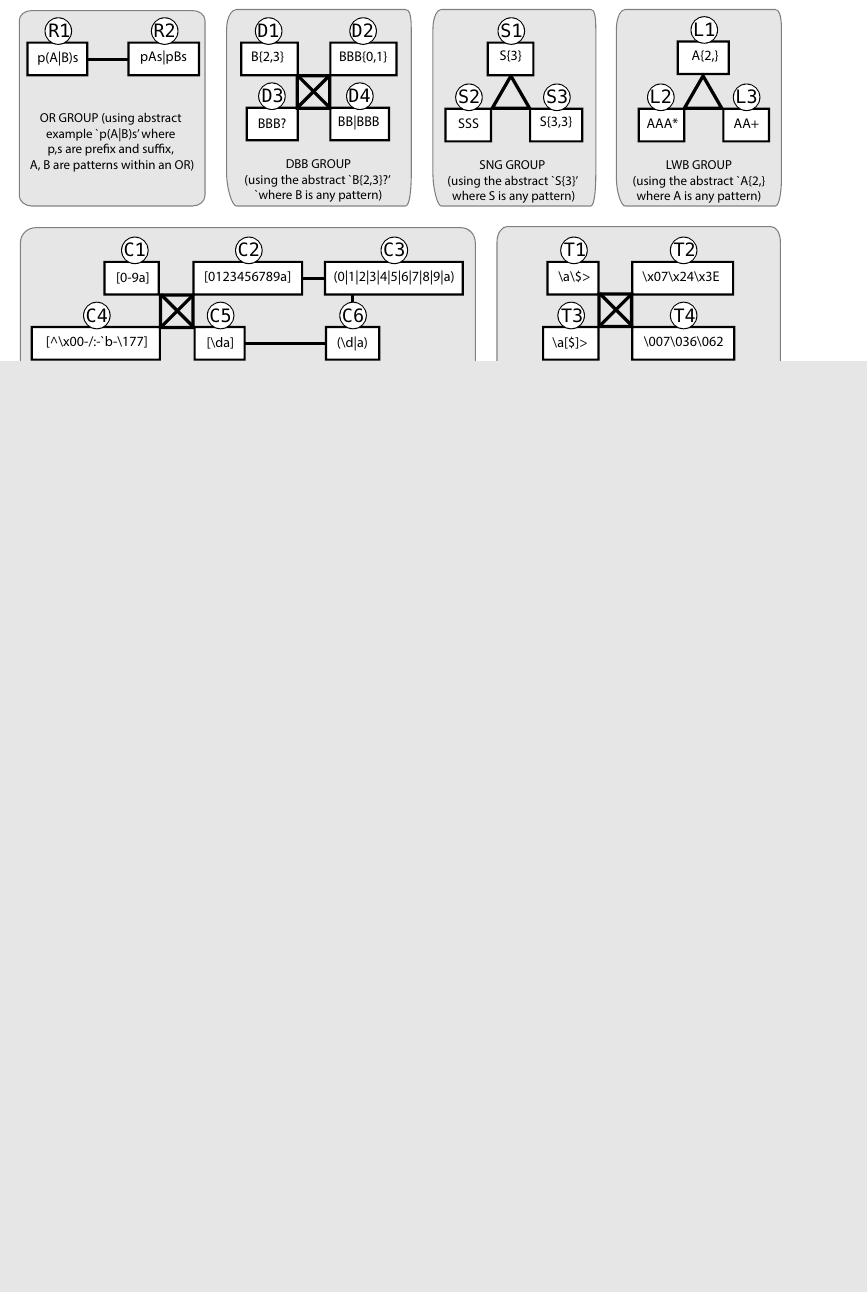
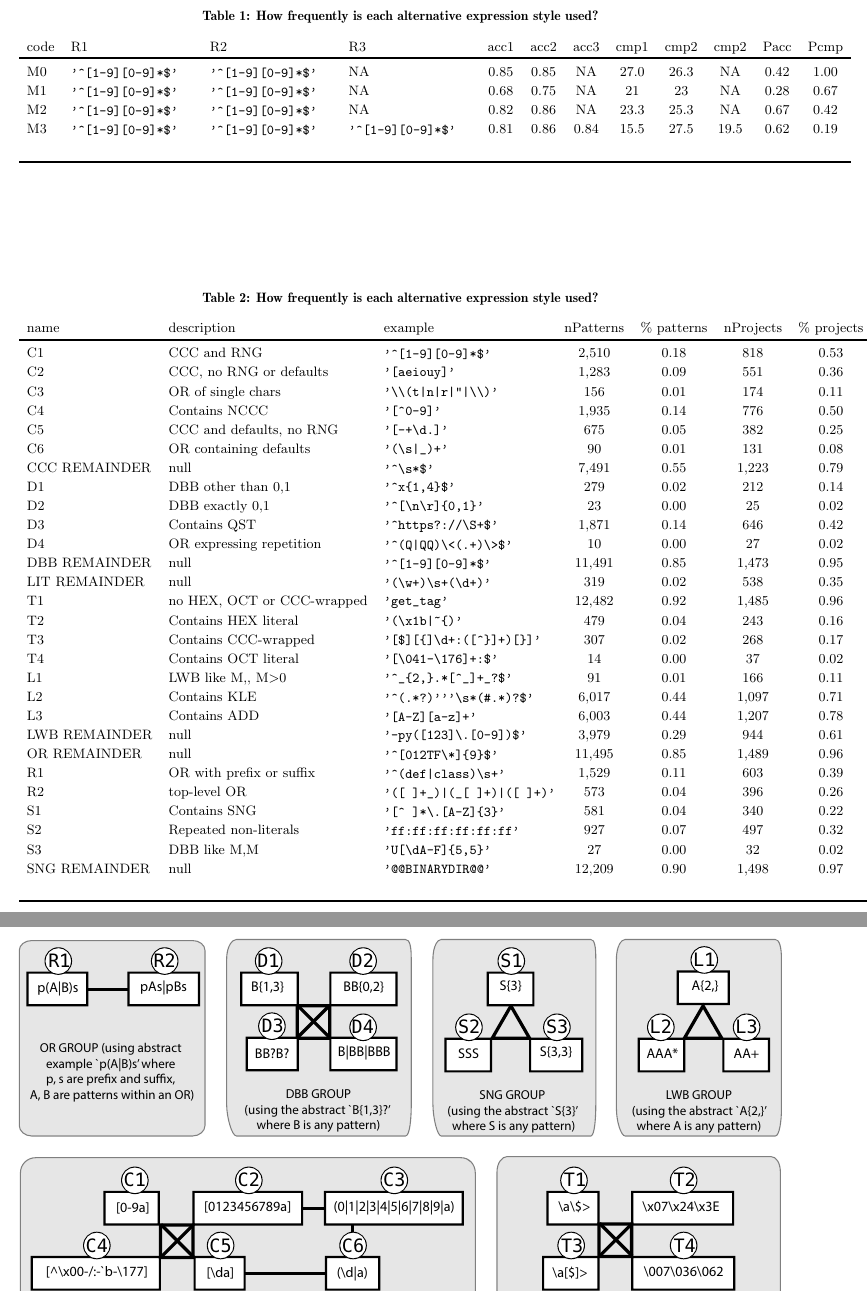
Before and after one commit to wangpeipei90/RegexSmells, a LaTeX paper (paper/paper.tex, which reads paper/table/metagroupTable.tex, paper/table/nodeCountTable.tex): part of page 3 of 3 before the commit and two parts of pages 3 and 4 of 4 after it, the two joined at a grey line, cut at the place of the change, the shorter picture padded with empty space. Compiled offline with pdfLaTeX.

Commit message:
pushing table

```diff
--- /dev/null
+++ b/paper/table/metagroupTable.tex
@@ -0,0 +1,79 @@
+\begin{table*}
+\begin{center}
+\caption{How frequently is each alternative expression style used?}
+\label{table:nodeCount}
+\begin{tabular}
+{llllcccccccc}
+code & R1 & R2 & R3 & acc1 & acc2 & acc3 & cmp1 & cmp2 &cmp2 & Pacc & Pcmp \\
+\toprule[0.16em]
+M0 &
+\begin{minipage}{1.12in}\begin{verbatim}
+'^[1-9][0-9]*$'\end{verbatim}\end{minipage}
+ &
+ \begin{minipage}{1.12in}\begin{verbatim}
+'^[1-9][0-9]*$'\end{verbatim}\end{minipage}
+ &
+ NA &
+0.85 &
+0.85 &
+NA &
+27.0 &
+26.3 &
+NA &
+0.42 &
+1.00\\
+M1 &
+\begin{minipage}{1.12in}\begin{verbatim}
+'^[1-9][0-9]*$'\end{verbatim}\end{minipage}
+ &
+ \begin{minipage}{1.12in}\begin{verbatim}
+'^[1-9][0-9]*$'\end{verbatim}\end{minipage}
+ &
+  NA &
+0.68 &
+0.75 &
+ NA &
+21 &
+23 &
+ NA &
+0.28 &
+0.67\\
+M2 &
+\begin{minipage}{1.12in}\begin{verbatim}
+'^[1-9][0-9]*$'\end{verbatim}\end{minipage}
+ &
+ \begin{minipage}{1.12in}\begin{verbatim}
+'^[1-9][0-9]*$'\end{verbatim}\end{minipage}
+ &
+  NA &
+0.82 &
+0.86 &
+ NA &
+23.3 &
+25.3 &
+ NA &
+0.67 &
+0.42\\
+M3 &
+\begin{minipage}{1.12in}\begin{verbatim}
+'^[1-9][0-9]*$'\end{verbatim}\end{minipage}
+ &
+ \begin{minipage}{1.12in}\begin{verbatim}
+'^[1-9][0-9]*$'\end{verbatim}\end{minipage}
+ &
+  \begin{minipage}{1.12in}\begin{verbatim}
+'^[1-9][0-9]*$'\end{verbatim}\end{minipage}
+ &
+0.81 &
+0.86 &
+0.84 &
+15.5 &
+27.5 &
+19.5 &
+0.62 &
+0.19\\
+ \\
+\bottomrule[0.13em]
+\end{tabular}
+\end{center}
+\end{table*}
--- /dev/null
+++ b/paper/table/nodeCountTable.tex
@@ -0,0 +1,271 @@
+\begin{table*}
+\begin{center}
+\caption{How frequently is each alternative expression style used?}
+\label{table:nodeCount}
+\begin{tabular}
+{lllcccc}
+name & description & example & nPatterns & \% patterns & nProjects & \% projects \\
+\toprule[0.16em]
+C1 &
+CCC and RNG &
+\begin{minipage}{1.50in}\begin{verbatim}
+'^[1-9][0-9]*$'\end{verbatim}\end{minipage}
+ &
+2,510 &
+0.18 &
+818 &
+0.53\\
+C2 &
+CCC, no RNG or defaults &
+\begin{minipage}{1.50in}\begin{verbatim}
+'[aeiouy]'\end{verbatim}\end{minipage}
+ &
+1,283 &
+0.09 &
+551 &
+0.36\\
+C3 &
+OR of single chars &
+\begin{minipage}{1.50in}\begin{verbatim}
+'\\(t|n|r|"|\\)'\end{verbatim}\end{minipage}
+ &
+156 &
+0.01 &
+174 &
+0.11\\
+C4 &
+Contains NCCC &
+\begin{minipage}{1.50in}\begin{verbatim}
+'[^0-9]'\end{verbatim}\end{minipage}
+ &
+1,935 &
+0.14 &
+776 &
+0.50\\
+C5 &
+CCC and defaults, no RNG &
+\begin{minipage}{1.50in}\begin{verbatim}
+'[-+\d.]'\end{verbatim}\end{minipage}
+ &
+675 &
+0.05 &
+382 &
+0.25\\
+C6 &
+OR containing defaults &
+\begin{minipage}{1.50in}\begin{verbatim}
+'(\s|_)+'\end{verbatim}\end{minipage}
+ &
+90 &
+0.01 &
+131 &
+0.08\\
+CCC REMAINDER &
+null &
+\begin{minipage}{1.50in}\begin{verbatim}
+'^\s*$'\end{verbatim}\end{minipage}
+ &
+7,491 &
+0.55 &
+1,223 &
+0.79\\
+
+D1 &
+DBB other than {0,1} &
+\begin{minipage}{1.50in}\begin{verbatim}
+'^x{1,4}$'\end{verbatim}\end{minipage}
+ &
+279 &
+0.02 &
+212 &
+0.14\\
+D2 &
+DBB exactly {0,1} &
+\begin{minipage}{1.50in}\begin{verbatim}
+'^[\n\r]{0,1}'\end{verbatim}\end{minipage}
+ &
+23 &
+0.00 &
+25 &
+0.02\\
+D3 &
+Contains QST &
+\begin{minipage}{1.50in}\begin{verbatim}
+'^https?://\S+$'\end{verbatim}\end{minipage}
+ &
+1,871 &
+0.14 &
+646 &
+0.42\\
+D4 &
+OR expressing repetition &
+\begin{minipage}{1.50in}\begin{verbatim}
+'^(Q|QQ)\<(.+)\>$'\end{verbatim}\end{minipage}
+ &
+10 &
+0.00 &
+27 &
+0.02\\
+DBB REMAINDER &
+null &
+\begin{minipage}{1.50in}\begin{verbatim}
+'^[1-9][0-9]*$'\end{verbatim}\end{minipage}
+ &
+11,491 &
+0.85 &
+1,473 &
+0.95\\
+
+LIT REMAINDER &
+null &
+\begin{minipage}{1.50in}\begin{verbatim}
+'(\w+)\s+(\d+)'\end{verbatim}\end{minipage}
+ &
+319 &
+0.02 &
+538 &
+0.35\\
+T1 &
+no HEX, OCT or CCC-wrapped &
+\begin{minipage}{1.50in}\begin{verbatim}
+'get_tag'\end{verbatim}\end{minipage}
+ &
+12,482 &
+0.92 &
+1,485 &
+0.96\\
+T2 &
+Contains HEX literal &
+\begin{minipage}{1.50in}\begin{verbatim}
+'(\x1b|~{)'\end{verbatim}\end{minipage}
+ &
+479 &
+0.04 &
+243 &
+0.16\\
+T3 &
+Contains CCC-wrapped &
+\begin{minipage}{1.50in}\begin{verbatim}
+'[$][{]\d+:([^}]+)[}]'\end{verbatim}\end{minipage}
+ &
+307 &
+0.02 &
+268 &
+0.17\\
+T4 &
+Contains OCT literal &
+\begin{minipage}{1.50in}\begin{verbatim}
+'[\041-\176]+:$'\end{verbatim}\end{minipage}
+ &
+14 &
+0.00 &
+37 &
+0.02\\
+
+L1 &
+LWB like {M,}, M>0 &
+\begin{minipage}{1.50in}\begin{verbatim}
+'^_{2,}.*[^_]+_?$'\end{verbatim}\end{minipage}
+ &
+91 &
+0.01 &
+166 &
+0.11\\
+L2 &
+Contains KLE &
+\begin{minipage}{1.50in}\begin{verbatim}
+'^(.*?)'''\s*(#.*)?$'\end{verbatim}\end{minipage}
+ &
+6,017 &
+0.44 &
+1,097 &
+0.71\\
+L3 &
+Contains ADD &
+\begin{minipage}{1.50in}\begin{verbatim}
+'[A-Z][a-z]+'\end{verbatim}\end{minipage}
+ &
+6,003 &
+0.44 &
+1,207 &
+0.78\\
+LWB REMAINDER &
+null &
+\begin{minipage}{1.50in}\begin{verbatim}
+'-py([123]\.[0-9])$'\end{verbatim}\end{minipage}
+ &
+3,979 &
+0.29 &
+944 &
+0.61\\
+
+OR REMAINDER &
+null &
+\begin{minipage}{1.50in}\begin{verbatim}
+'^[012TF\*]{9}$'\end{verbatim}\end{minipage}
+ &
+11,495 &
+0.85 &
+1,489 &
+0.96\\
+R1 &
+OR with prefix or suffix &
+\begin{minipage}{1.50in}\begin{verbatim}
+'^(def|class)\s+'\end{verbatim}\end{minipage}
+ &
+1,529 &
+0.11 &
+603 &
+0.39\\
+R2 &
+top-level OR &
+\begin{minipage}{1.50in}\begin{verbatim}
+'([ ]+_)|(_[ ]+)|([ ]+)'\end{verbatim}\end{minipage}
+ &
+573 &
+0.04 &
+396 &
+0.26\\
+
+S1 &
+Contains SNG &
+\begin{minipage}{1.50in}\begin{verbatim}
+'[^ ]*\.[A-Z]{3}'\end{verbatim}\end{minipage}
+ &
+581 &
+0.04 &
+340 &
+0.22\\
+S2 &
+Repeated non-literals &
+\begin{minipage}{1.50in}\begin{verbatim}
+'ff:ff:ff:ff:ff:ff'\end{verbatim}\end{minipage}
+ &
+927 &
+0.07 &
+497 &
+0.32\\
+S3 &
+DBB like {M,M} &
+\begin{minipage}{1.50in}\begin{verbatim}
+'U[\dA-F]{5,5}'\end{verbatim}\end{minipage}
+ &
+27 &
+0.00 &
+32 &
+0.02\\
+SNG REMAINDER &
+null &
+\begin{minipage}{1.50in}\begin{verbatim}
+'@@BINARYDIR@@'\end{verbatim}\end{minipage}
+ &
+12,209 &
+0.90 &
+1,498 &
+0.97\\
+
+ \\
+\bottomrule[0.13em]
+\end{tabular}
+\end{center}
+\end{table*}
```
Also changed, not shown: paper/paper.tex (+4 -0 lines), paper/table/testedEdgesTable.tex (added, +79 -0 lines), paper/illustrations/refactoringTree.eps, 10 other files.
